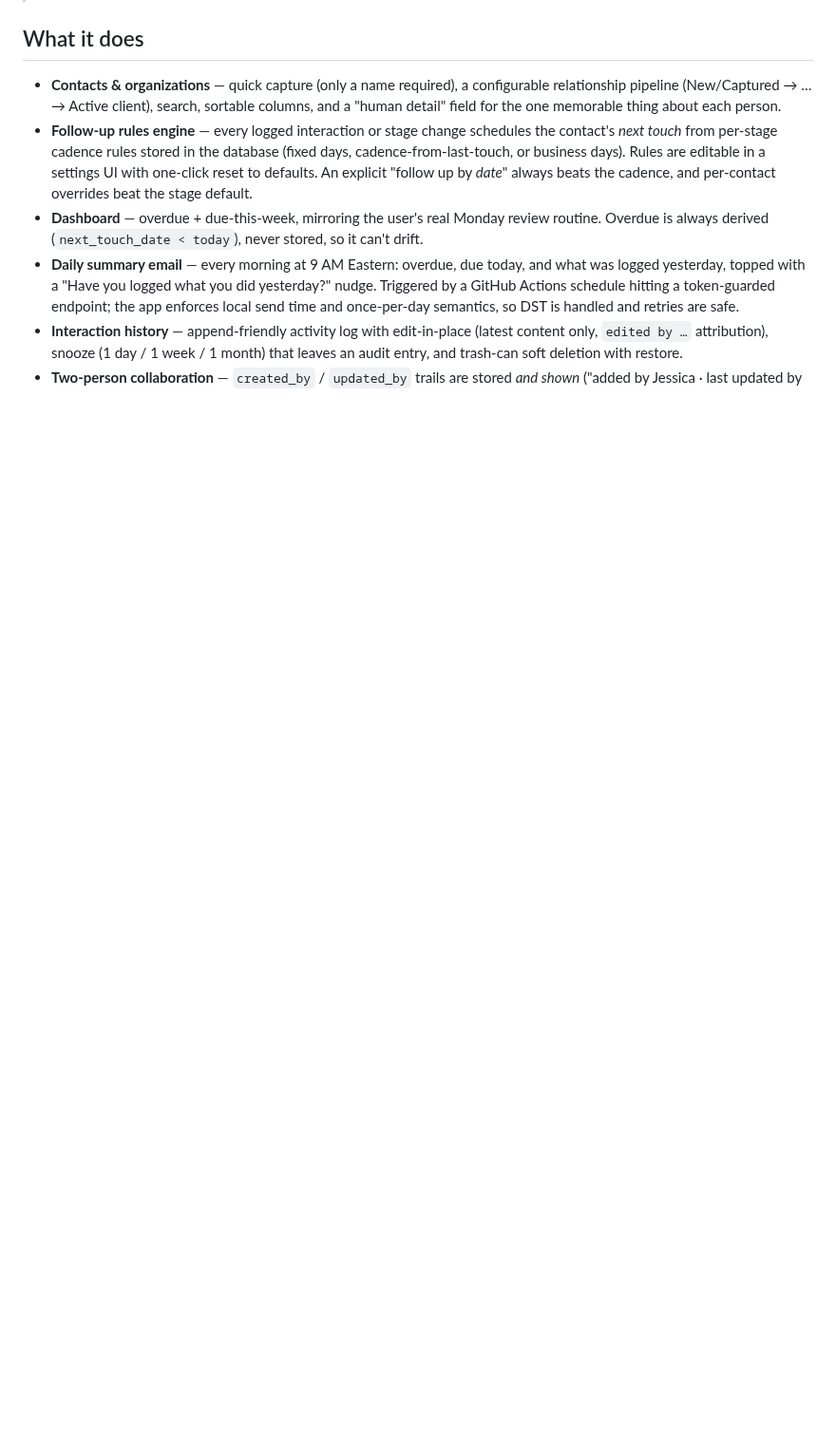
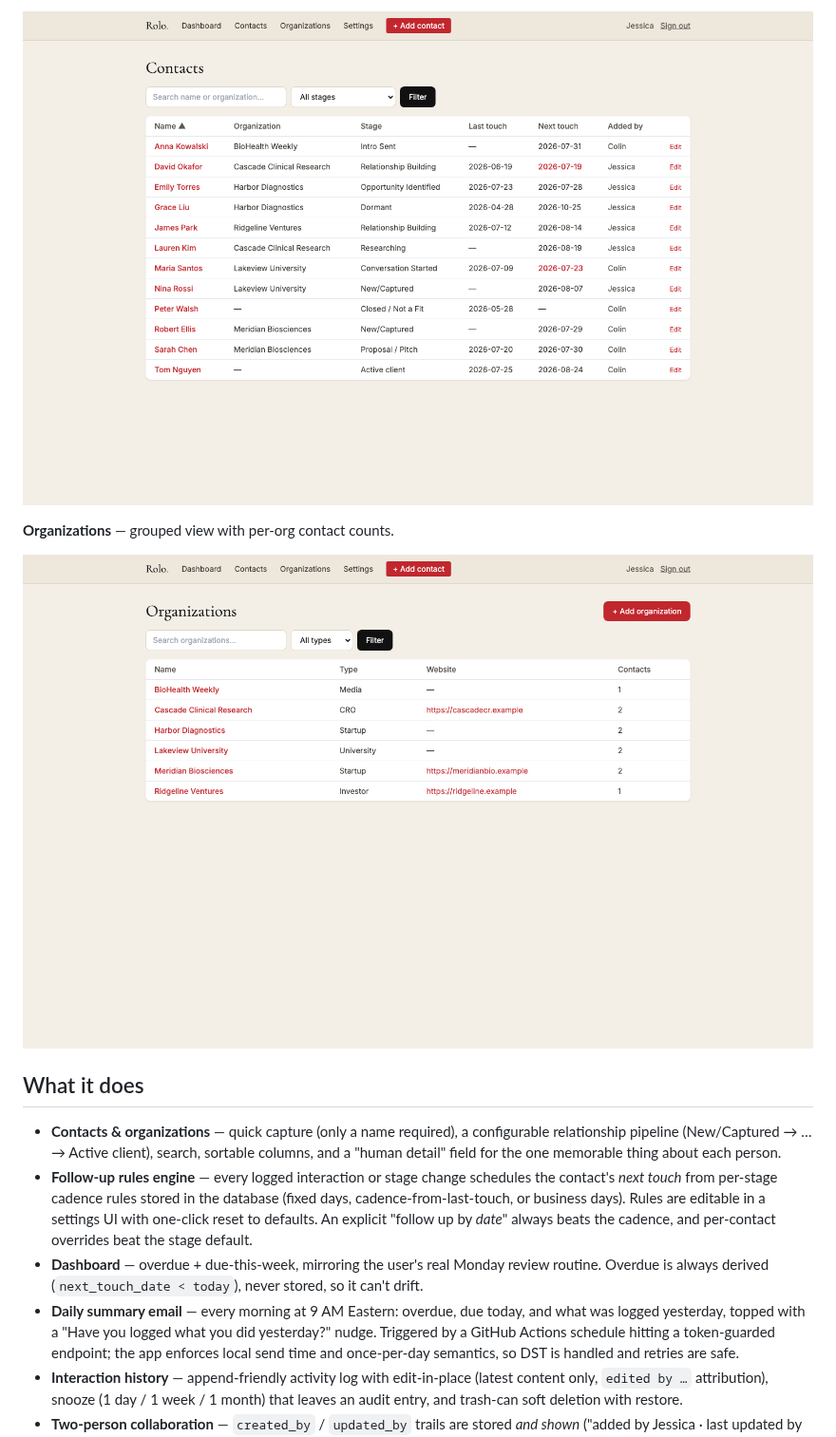
Before and after one commit to tuckercr/rolo-showcase, a Markdown page: README.md, the part around one of its changes. Shown at 95% size. Drawn GitHub-style; pictures changed too: screenshots/contacts.png (added), screenshots/organizations.png (added); blank space fills up the shorter version.

Commit message:
Add screenshots (demo data)
Co-Authored-By: Claude Fable 5 <noreply@anthropic.com>

```diff
--- a/README.md
+++ b/README.md
@@ -15,3 +29,8 @@ HTML — no build pipeline, no SPA, deployable to shared hosting by copying file
+![Contacts](screenshots/contacts.png)
+
+**Organizations** — grouped view with per-org contact counts.
+
+![Organizations](screenshots/organizations.png)
 
 ## What it does
 
```
Also changed, not shown: other parts of README.md (+14 -0 lines), screenshots/contact-detail.png (added), screenshots/dashboard.png (added).
